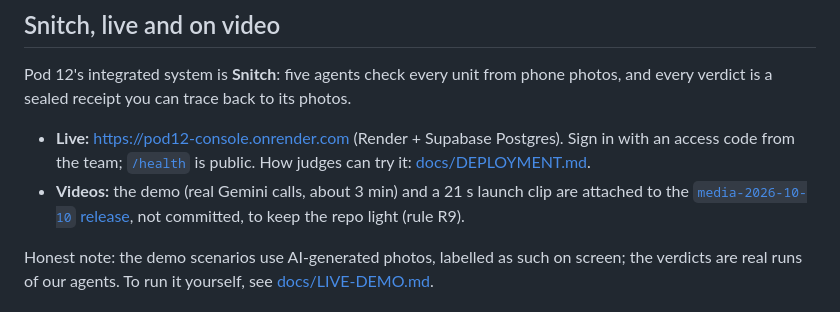
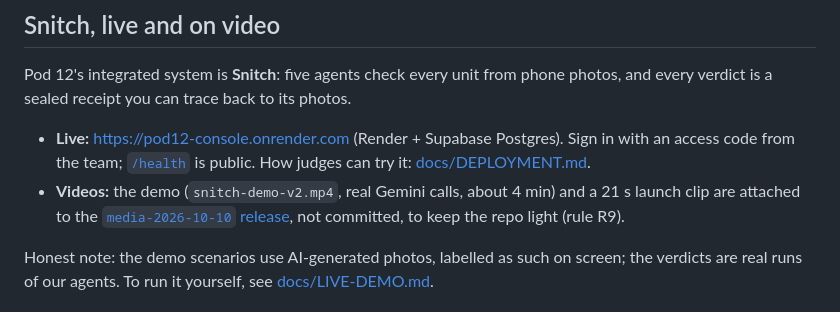
Before and after one commit to ANSHUL-REAL/cube-round3-pod, a Markdown page: README.md, the part around the change. Rendered like a GitHub page.

Commit message:
README: point at the latest demo video (v2, about 4 min)

```diff
--- a/README.md
+++ b/README.md
@@ -13,7 +13,7 @@ receipt you can trace back to its photos.
 
 - **Live:** <https://pod12-console.onrender.com> (Render + Supabase Postgres). Sign in with an access code from the team;
   [`/health`](https://pod12-console.onrender.com/health) is public. How judges can try it: [docs/DEPLOYMENT.md](docs/DEPLOYMENT.md).
-- **Videos:** the demo (real Gemini calls, about 3 min) and a 21 s launch clip are attached to the
+- **Videos:** the demo (`snitch-demo-v2.mp4`, real Gemini calls, about 4 min) and a 21 s launch clip are attached to the
   [`media-2026-10-10` release](https://github.com/ANSHUL-REAL/cube-pod12-round3/releases/tag/media-2026-10-10), not
   committed, to keep the repo light (rule R9).
 
```
